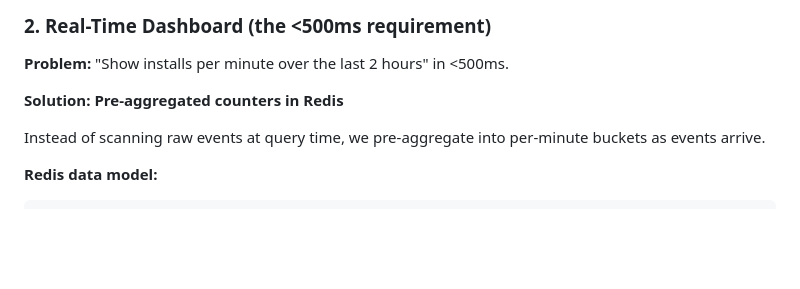
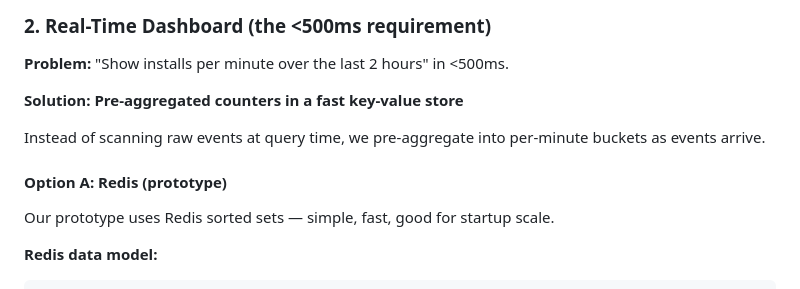
Before and after one commit to ajaykmis/system-design, a Markdown page: event_analytics/DESIGN.md, the part around one of its changes. Drawn GitHub-style; blank space fills up the shorter version.

````diff
--- a/event_analytics/DESIGN.md
+++ b/event_analytics/DESIGN.md
@@ -116,9 +116,13 @@ Key design decisions:
 
 **Problem:** "Show installs per minute over the last 2 hours" in <500ms.
 
-**Solution: Pre-aggregated counters in Redis**
+**Solution: Pre-aggregated counters in a fast key-value store**
 
 Instead of scanning raw events at query time, we pre-aggregate into per-minute buckets as events arrive.
+
+#### Option A: Redis (prototype)
+
+Our prototype uses Redis sorted sets — simple, fast, good for startup scale.
 
 **Redis data model:**
 ```
````
Also changed, not shown: other parts of event_analytics/DESIGN.md (+63 -1 lines).
